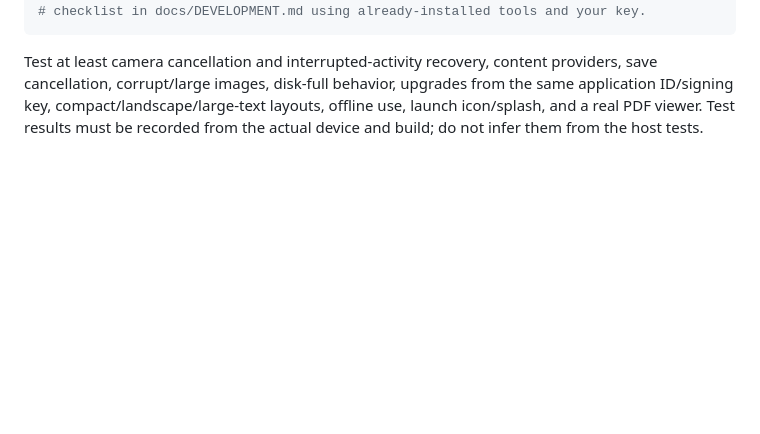
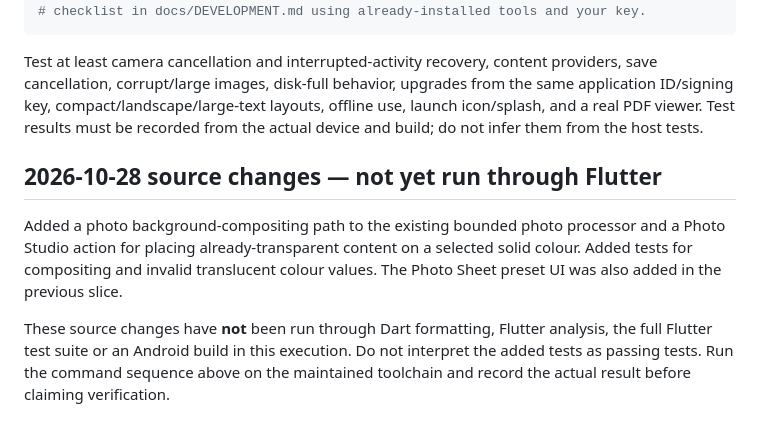
Before and after one commit to ZamCan/DeskSuite, a Markdown page: docs/engineering/VALIDATION.md, the part around the change. Drawn GitHub-style; blank space fills up the shorter version.

Commit message:
docs: record new photo processing tests as unverified

````diff
--- a/docs/engineering/VALIDATION.md
+++ b/docs/engineering/VALIDATION.md
@@ -80,3 +80,10 @@ flutter test --no-pub --concurrency=1 --reporter expanded --timeout 120s
 ```
 
 Test at least camera cancellation and interrupted-activity recovery, content providers, save cancellation, corrupt/large images, disk-full behavior, upgrades from the same application ID/signing key, compact/landscape/large-text layouts, offline use, launch icon/splash, and a real PDF viewer. Test results must be recorded from the actual device and build; do not infer them from the host tests.
+
+
+## 2026-10-28 source changes — not yet run through Flutter
+
+Added a photo background-compositing path to the existing bounded photo processor and a Photo Studio action for placing already-transparent content on a selected solid colour. Added tests for compositing and invalid translucent colour values. The Photo Sheet preset UI was also added in the previous slice.
+
+These source changes have **not** been run through Dart formatting, Flutter analysis, the full Flutter test suite or an Android build in this execution. Do not interpret the added tests as passing tests. Run the command sequence above on the maintained toolchain and record the actual result before claiming verification.
````
